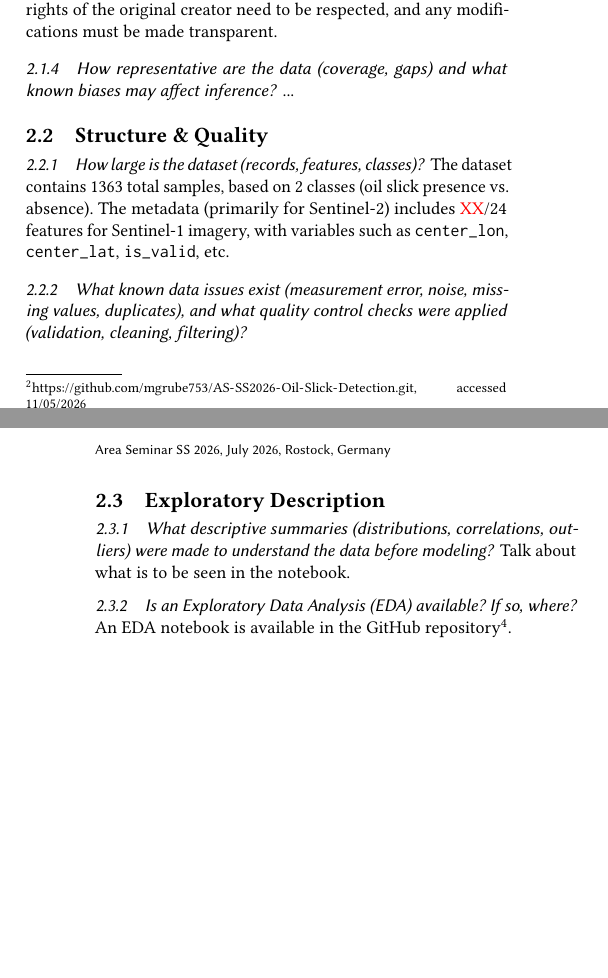
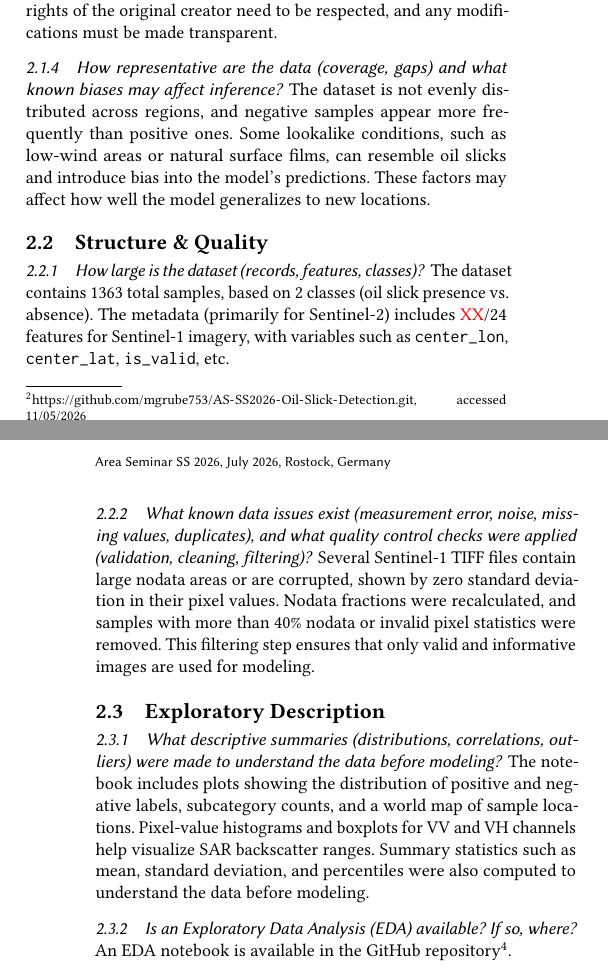
Before and after one commit to mgrube753/AS-SS2026-Oil-Slick-Detection, a LaTeX paper (60_ode_document/ode.tex): two parts of the columns of pages 1 and 2 of 3, joined at a grey line, cut so that both start at the same text, the shorter picture padded with empty space. Compiled offline with pdfLaTeX.

Commit message:
Revise data representation and preprocessing details
Updated subsections to provide detailed descriptions of data representation, known biases, data issues, and preprocessing steps. Enhanced clarity on dataset accessibility and exploratory data analysis.

```diff
--- a/60_ode_document/ode.tex
+++ b/60_ode_document/ode.tex
@@ -64,14 +64,14 @@ Version control is maintained through GitHub\footnote{\url{https://github.com/mg
 \subsubsection{What are the data types (e.g., images, text, measurements, etc.) and their sources (e.g., personal datasets, excavation records, etc.)?} The source of the data is the OilSlick subset of the WaterBench dataset, and it consists of images and tabular metadata. The imagery is based on 2-band GeoTIFFs from Sentinel-1 SAR, with VV and VH backscatter channels. Metadata is provided in CSV and JSON formats, which are primarily captured using the Sentinel-2-based dataset (optical instead of SAR).
 \subsubsection{Are the source data (i.e., raw data) used for the study openly accessible and / or published? If so, where?} Yes, openly accessible on Hugging Face\footnote{\url{https://huggingface.co/datasets/ayushprd/WaterBench}, accessed 01/05/2026}.
 \subsubsection{What licenses, permissions, and ethical considerations apply?} The dataset is licensed under CC-BY-4.0. Permissions and ethical considerations include the free use, distribution and adaptation of the dataset, with proper attribution to the original creator. The rights of the original creator need to be respected, and any modifications must be made transparent.
-\subsubsection{How representative are the data (coverage, gaps) and what known biases may affect inference?} ...
+\subsubsection{How representative are the data (coverage, gaps) and what known biases may affect inference?} The dataset is not evenly distributed across regions, and negative samples appear more frequently than positive ones. Some lookalike conditions, such as low‑wind areas or natural surface films, can resemble oil slicks and introduce bias into the model’s predictions. These factors may affect how well the model generalizes to new locations.
 
 \subsection{Structure \& Quality}
 \subsubsection{How large is the dataset (records, features, classes)?} The dataset contains 1363 total samples, based on 2 classes (oil slick presence vs. absence). The metadata (primarily for Sentinel-2) includes \textcolor{red}{XX}/24 features for Sentinel-1 imagery, with variables such as \texttt{center\_lon}, \texttt{center\_lat}, \texttt{is\_valid}, etc.
-\subsubsection{What known data issues exist (measurement error, noise, missing values, duplicates), and what quality control checks were applied (validation, cleaning, filtering)?}
+\subsubsection{What known data issues exist (measurement error, noise, missing values, duplicates), and what quality control checks were applied (validation, cleaning, filtering)?} Several Sentinel‑1 TIFF files contain large nodata areas or are corrupted, shown by zero standard deviation in their pixel values. Nodata fractions were recalculated, and samples with more than 40\% nodata or invalid pixel statistics were removed. This filtering step ensures that only valid and informative images are used for modeling.
 
 \subsection{Exploratory Description}
-\subsubsection{What descriptive summaries (distributions, correlations, outliers) were made to understand the data before modeling?} Talk about what is to be seen in the notebook.
+\subsubsection{What descriptive summaries (distributions, correlations, outliers) were made to understand the data before modeling?} The notebook includes plots showing the distribution of positive and negative labels, subcategory counts, and a world map of sample locations. Pixel‑value histograms and boxplots for VV and VH channels help visualize SAR backscatter ranges. Summary statistics such as mean, standard deviation, and percentiles were also computed to understand the data before modeling.
 \subsubsection{Is an Exploratory Data Analysis (EDA) available? If so, where?} An EDA notebook is available in the GitHub repository\footnote{\url{https://github.com/mgrube753/AS-SS2026-Oil-Slick-Detection/tree/main/20_data_analysis}, accessed 13/05/2026}.
 
 \subsection{Splitting (anti-leakage)}
```
Also changed, not shown: 60_ode_document/ode.tex (2 more changed lines).
